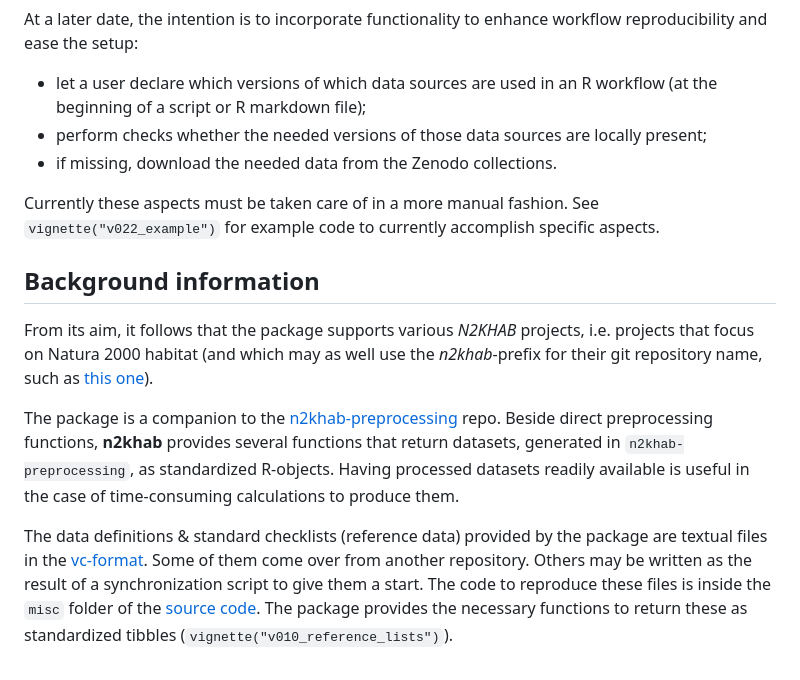
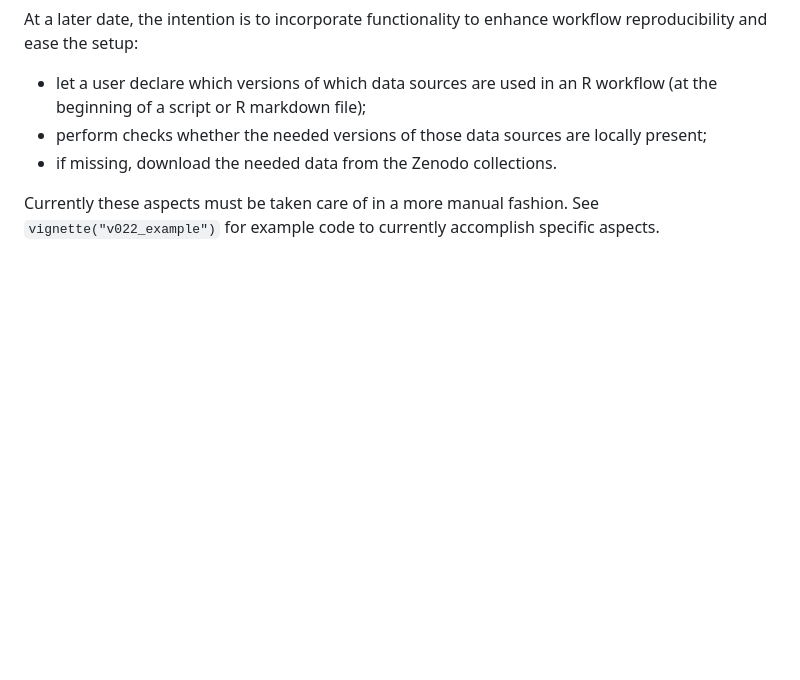
Before and after one commit to inbo/n2khab, a Markdown page: README.md, the part around the change. GitHub-like rendering; blank space fills up the shorter version.

Commit message:
README.md: drop historical background

```diff
--- a/README.md
+++ b/README.md
@@ -73,18 +73,3 @@ At a later date, the intention is to incorporate functionality to enhance workfl
 
 Currently these aspects must be taken care of in a more manual fashion.
 See `vignette("v022_example")` for example code to currently accomplish specific aspects.
-
-
-## Background information
-
-From its aim, it follows that the package supports various _N2KHAB_ projects, i.e. projects that focus on Natura 2000 habitat (and which may as well use the _n2khab_-prefix for their git repository name, such as [this one](https://github.com/inbo/n2khab-monitoring)).
-
-The package is a companion to the [n2khab-preprocessing](https://github.com/inbo/n2khab-preprocessing) repo.
-Beside direct preprocessing functions, **n2khab** provides several functions that return datasets, generated in `n2khab-preprocessing`, as standardized R-objects.
-Having processed datasets readily available is useful in the case of time-consuming calculations to produce them.
-
-The data definitions & standard checklists (reference data) provided by the package are textual files in the [vc-format](https://ropensci.github.io/git2rdata/index.html).
-Some of them come over from another repository.
-Others may be written as the result of a synchronization script to give them a start.
-The code to reproduce these files is inside the `misc` folder of the [source code](https://github.com/inbo/n2khab).
-The package provides the necessary functions to return these as standardized tibbles (`vignette("v010_reference_lists")`).
```
